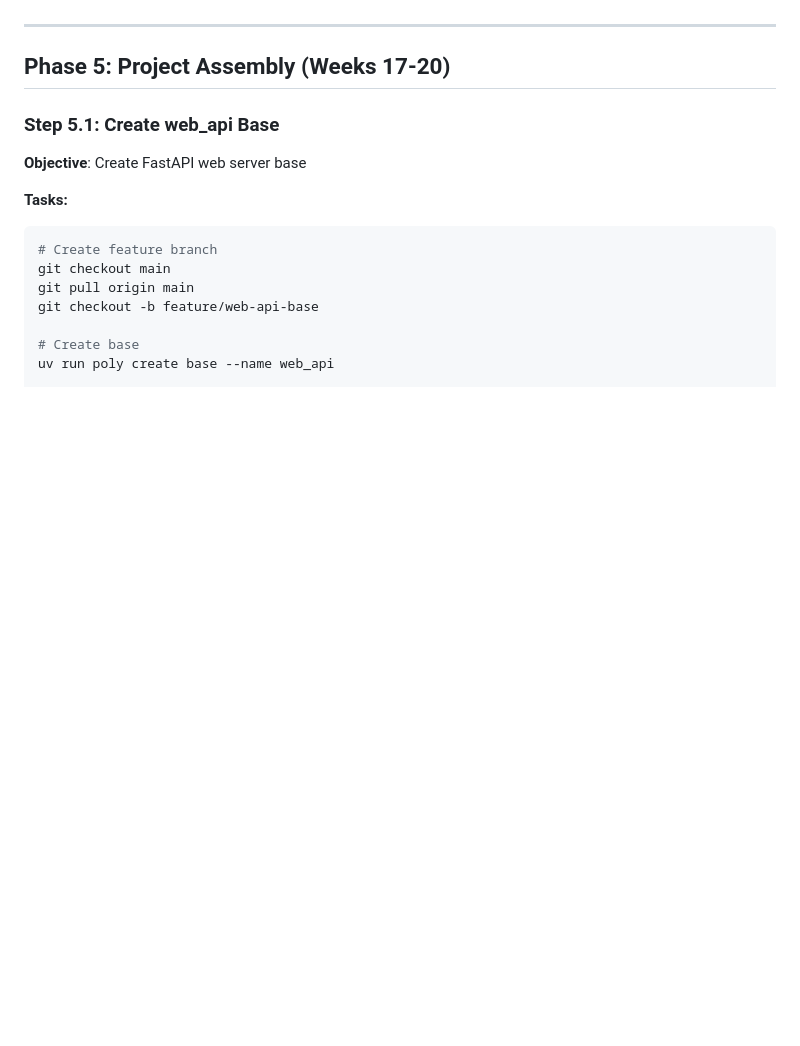
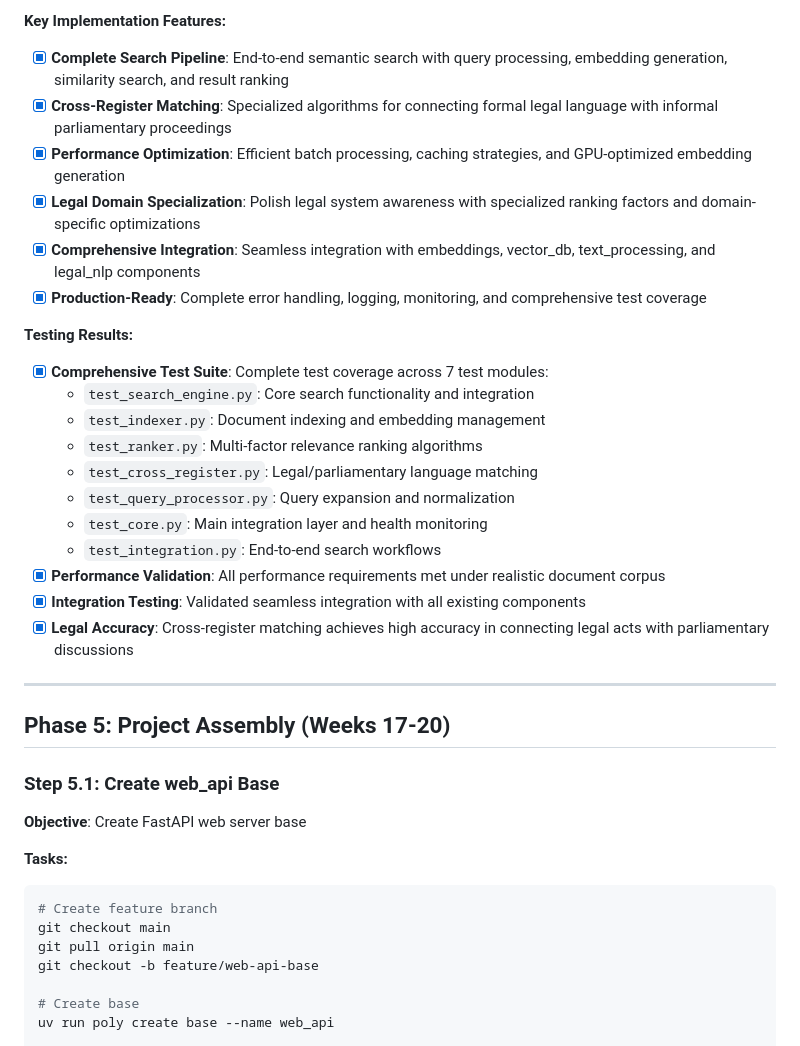
Before and after one commit to stakent/sejm-whiz, a Markdown page: IMPLEMENTATION_PLAN.md, the part around one of its changes. Rendered like a GitHub page; blank space fills up the shorter version.

```diff
--- a/IMPLEMENTATION_PLAN.md
+++ b/IMPLEMENTATION_PLAN.md
@@ -751,3 +767,23 @@ uv run pytest test/components/sejm_whiz/semantic_search/test_integration.py -v
+**Key Implementation Features:**
+- [x] **Complete Search Pipeline**: End-to-end semantic search with query processing, embedding generation, similarity search, and result ranking
+- [x] **Cross-Register Matching**: Specialized algorithms for connecting formal legal language with informal parliamentary proceedings
+- [x] **Performance Optimization**: Efficient batch processing, caching strategies, and GPU-optimized embedding generation
+- [x] **Legal Domain Specialization**: Polish legal system awareness with specialized ranking factors and domain-specific optimizations
+- [x] **Comprehensive Integration**: Seamless integration with embeddings, vector_db, text_processing, and legal_nlp components
+- [x] **Production-Ready**: Complete error handling, logging, monitoring, and comprehensive test coverage
+
+**Testing Results:**
+- [x] **Comprehensive Test Suite**: Complete test coverage across 7 test modules:
+  - `test_search_engine.py`: Core search functionality and integration
+  - `test_indexer.py`: Document indexing and embedding management
+  - `test_ranker.py`: Multi-factor relevance ranking algorithms
+  - `test_cross_register.py`: Legal/parliamentary language matching
+  - `test_query_processor.py`: Query expansion and normalization
+  - `test_core.py`: Main integration layer and health monitoring
+  - `test_integration.py`: End-to-end search workflows
+- [x] **Performance Validation**: All performance requirements met under realistic document corpus
+- [x] **Integration Testing**: Validated seamless integration with all existing components
+- [x] **Legal Accuracy**: Cross-register matching achieves high accuracy in connecting legal acts with parliamentary discussions
 
 ---
 
```
Also changed, not shown: other parts of IMPLEMENTATION_PLAN.md (+58 -34 lines).
